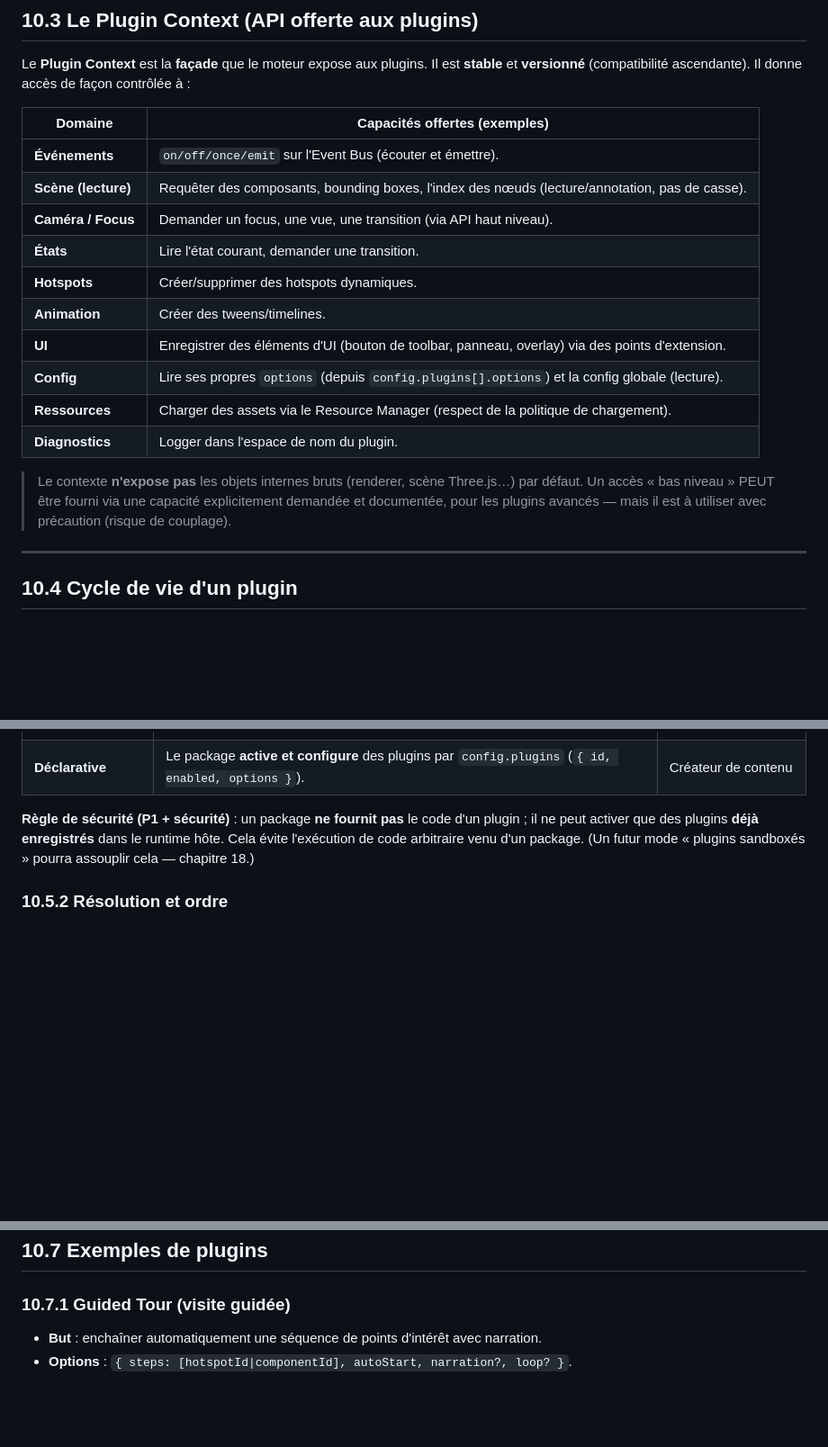
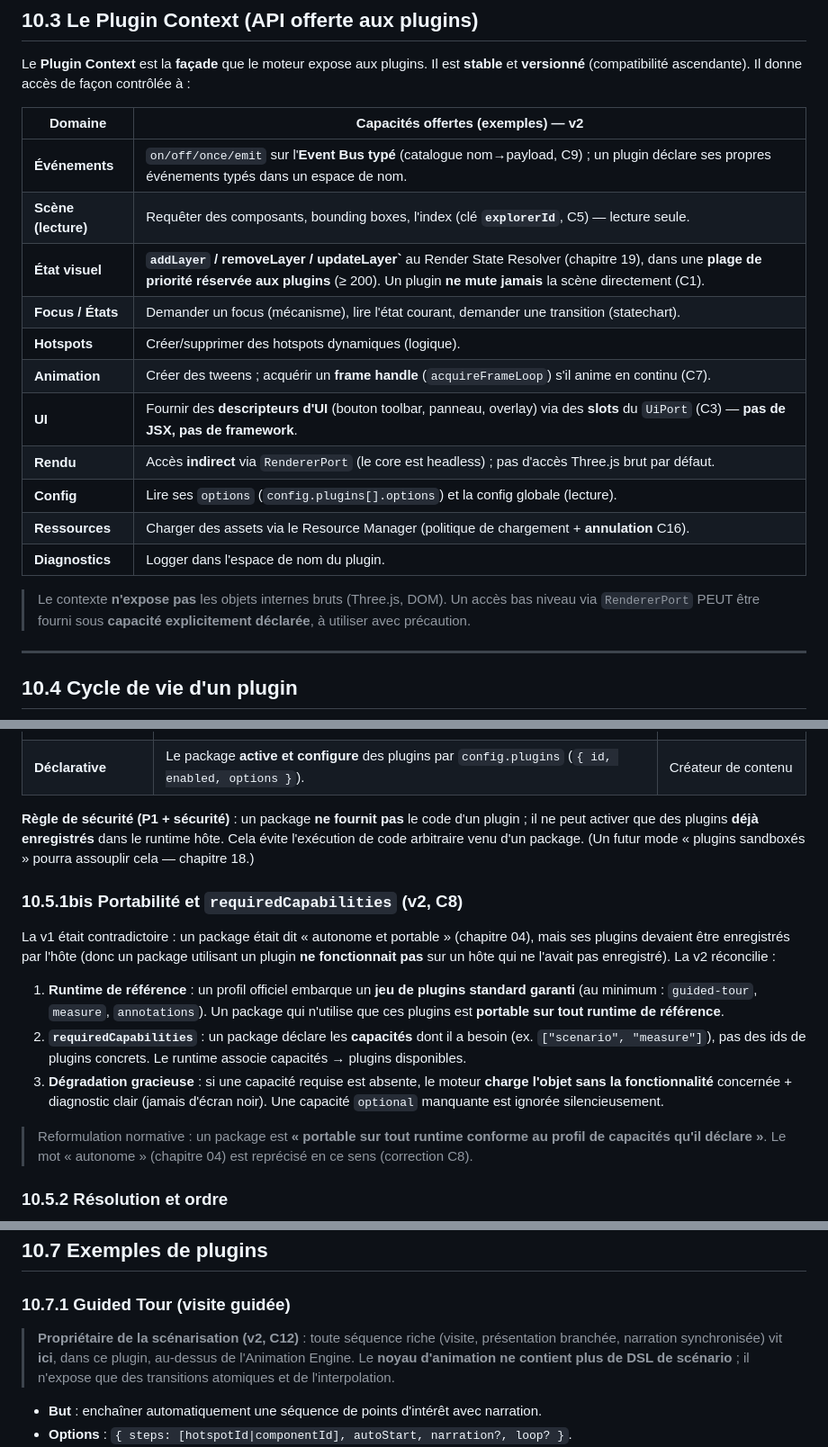
Before and after one commit to GabMDA/explorer-engine, a Markdown page: docs/10-plugins.md, 3 parts joined by grey strips. Shown at 90% size. GitHub-like rendering; blank space fills up the shorter version.

```diff
--- a/docs/10-plugins.md
+++ b/docs/10-plugins.md
@@ -37,20 +37,21 @@ Un plugin est un **objet conforme à un contrat** (interface) défini par le **`
 
 Le **Plugin Context** est la **façade** que le moteur expose aux plugins. Il est **stable** et **versionné** (compatibilité ascendante). Il donne accès de façon contrôlée à :
 
-| Domaine | Capacités offertes (exemples) |
-|---------|-------------------------------|
-| **Événements** | `on/off/once/emit` sur l'Event Bus (écouter et émettre). |
-| **Scène (lecture)** | Requêter des composants, bounding boxes, l'index des nœuds (lecture/annotation, pas de casse). |
-| **Caméra / Focus** | Demander un focus, une vue, une transition (via API haut niveau). |
-| **États** | Lire l'état courant, demander une transition. |
-| **Hotspots** | Créer/supprimer des hotspots dynamiques. |
-| **Animation** | Créer des tweens/timelines. |
-| **UI** | Enregistrer des éléments d'UI (bouton de toolbar, panneau, overlay) via des points d'extension. |
-| **Config** | Lire ses propres `options` (depuis `config.plugins[].options`) et la config globale (lecture). |
-| **Ressources** | Charger des assets via le Resource Manager (respect de la politique de chargement). |
+| Domaine | Capacités offertes (exemples) — v2 |
+|---------|-------------------------------------|
+| **Événements** | `on/off/once/emit` sur l'**Event Bus typé** (catalogue nom→payload, C9) ; un plugin déclare ses propres événements typés dans un espace de nom. |
+| **Scène (lecture)** | Requêter des composants, bounding boxes, l'index (clé **`explorerId`**, C5) — lecture seule. |
+| **État visuel** | **`addLayer` / removeLayer / updateLayer`** au Render State Resolver (chapitre 19), dans une **plage de priorité réservée aux plugins** (≥ 200). Un plugin **ne mute jamais** la scène directement (C1). |
+| **Focus / États** | Demander un focus (mécanisme), lire l'état courant, demander une transition (statechart). |
+| **Hotspots** | Créer/supprimer des hotspots dynamiques (logique). |
+| **Animation** | Créer des tweens ; acquérir un **frame handle** (`acquireFrameLoop`) s'il anime en continu (C7). |
+| **UI** | Fournir des **descripteurs d'UI** (bouton toolbar, panneau, overlay) via des **slots** du `UiPort` (C3) — **pas de JSX, pas de framework**. |
+| **Rendu** | Accès **indirect** via `RendererPort` (le core est headless) ; pas d'accès Three.js brut par défaut. |
+| **Config** | Lire ses `options` (`config.plugins[].options`) et la config globale (lecture). |
+| **Ressources** | Charger des assets via le Resource Manager (politique de chargement + **annulation** C16). |
 | **Diagnostics** | Logger dans l'espace de nom du plugin. |
 
-> Le contexte **n'expose pas** les objets internes bruts (renderer, scène Three.js…) par défaut. Un accès « bas niveau » PEUT être fourni via une capacité explicitement demandée et documentée, pour les plugins avancés — mais il est à utiliser avec précaution (risque de couplage).
+> Le contexte **n'expose pas** les objets internes bruts (Three.js, DOM). Un accès bas niveau via `RendererPort` PEUT être fourni sous **capacité explicitement déclarée**, à utiliser avec précaution.
 
 ---
 
@@ -90,6 +91,16 @@ stateDiagram-v2
 | **Déclarative** | Le package **active et configure** des plugins par `config.plugins` (`{ id, enabled, options }`). | Créateur de contenu |
 
 **Règle de sécurité (P1 + sécurité)** : un package **ne fournit pas** le code d'un plugin ; il ne peut activer que des plugins **déjà enregistrés** dans le runtime hôte. Cela évite l'exécution de code arbitraire venu d'un package. (Un futur mode « plugins sandboxés » pourra assouplir cela — chapitre 18.)
+
+### 10.5.1bis Portabilité et `requiredCapabilities` (v2, C8)
+
+La v1 était contradictoire : un package était dit « autonome et portable » (chapitre 04), mais ses plugins devaient être enregistrés par l'hôte (donc un package utilisant un plugin **ne fonctionnait pas** sur un hôte qui ne l'avait pas enregistré). La v2 réconcilie :
+
+1. **Runtime de référence** : un profil officiel embarque un **jeu de plugins standard garanti** (au minimum : `guided-tour`, `measure`, `annotations`). Un package qui n'utilise que ces plugins est **portable sur tout runtime de référence**.
+2. **`requiredCapabilities`** : un package déclare les **capacités** dont il a besoin (ex. `["scenario", "measure"]`), pas des ids de plugins concrets. Le runtime associe capacités → plugins disponibles.
+3. **Dégradation gracieuse** : si une capacité requise est absente, le moteur **charge l'objet sans la fonctionnalité** concernée + diagnostic clair (jamais d'écran noir). Une capacité `optional` manquante est ignorée silencieusement.
+
+> Reformulation normative : un package est **« portable sur tout runtime conforme au profil de capacités qu'il déclare »**. Le mot « autonome » (chapitre 04) est reprécisé en ce sens (correction C8).
 
 ### 10.5.2 Résolution et ordre
 
@@ -131,6 +142,8 @@ Le mode de communication **privilégié** est l'**Event Bus** (découplage). Deu
 ## 10.7 Exemples de plugins
 
 ### 10.7.1 Guided Tour (visite guidée)
+
+> **Propriétaire de la scénarisation (v2, C12)** : toute séquence riche (visite, présentation branchée, narration synchronisée) vit **ici**, dans ce plugin, au-dessus de l'Animation Engine. Le **noyau d'animation ne contient plus de DSL de scénario** ; il n'expose que des transitions atomiques et de l'interpolation.
 
 - **But** : enchaîner automatiquement une séquence de points d'intérêt avec narration.
 - **Options** : `{ steps: [hotspotId|componentId], autoStart, narration?, loop? }`.
```
Also changed, not shown: docs/12-interface-utilisateur.md (+31 -3 lines).
